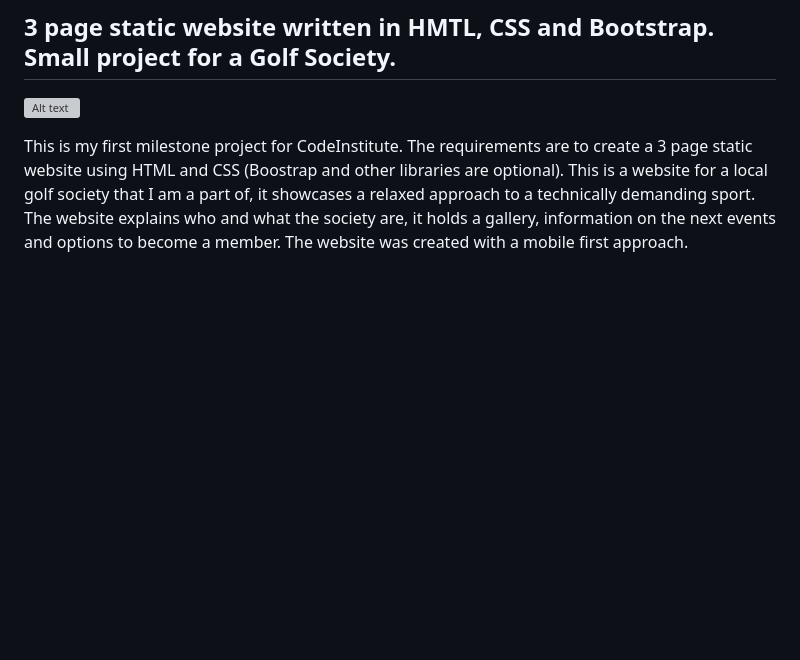
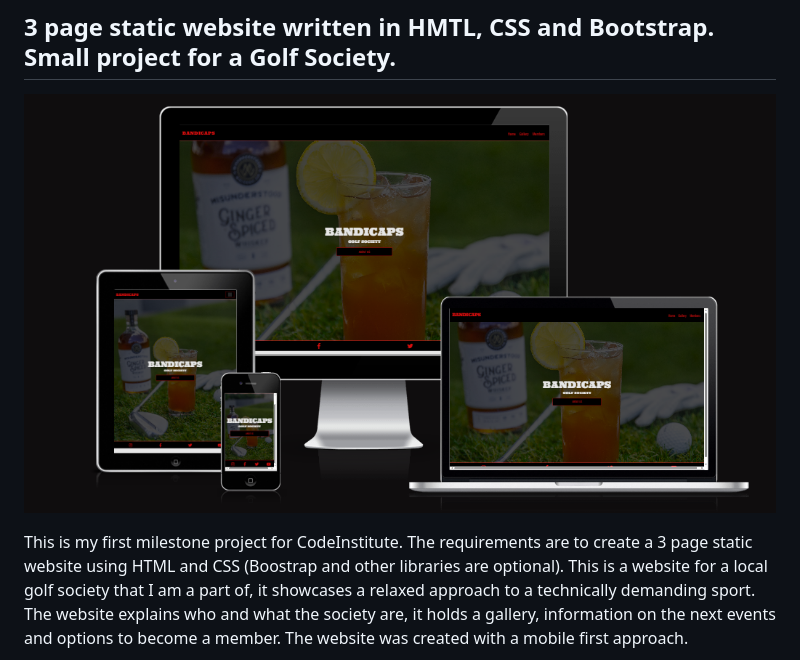
Before and after one commit to Kyde91/Milestone-Project, a Markdown page: README.md, the part around the change. Rendered like a GitHub page; blank space fills up the shorter version; grey boxes are pictures that could not be loaded.

Commit message:
correct filepath for responsive image

```diff
--- a/README.md
+++ b/README.md
@@ -2,7 +2,7 @@
 
 ## 3 page static website written in HMTL, CSS and Bootstrap. Small project for a Golf Society.
 
-![Alt text](amiresponsive.png)
+![Alt text](assets/images/amiresponsive.png)
 
 This is my first milestone project for CodeInstitute. The requirements are to create a 3 page static website using HTML and CSS (Boostrap and other libraries are optional). This is a website for a local golf society that I am a part of, it showcases a relaxed approach to a technically demanding sport. The website explains who and what the society are, it holds a gallery, information on the next events and options to become a member. The website was created with a mobile first approach.
 
```
